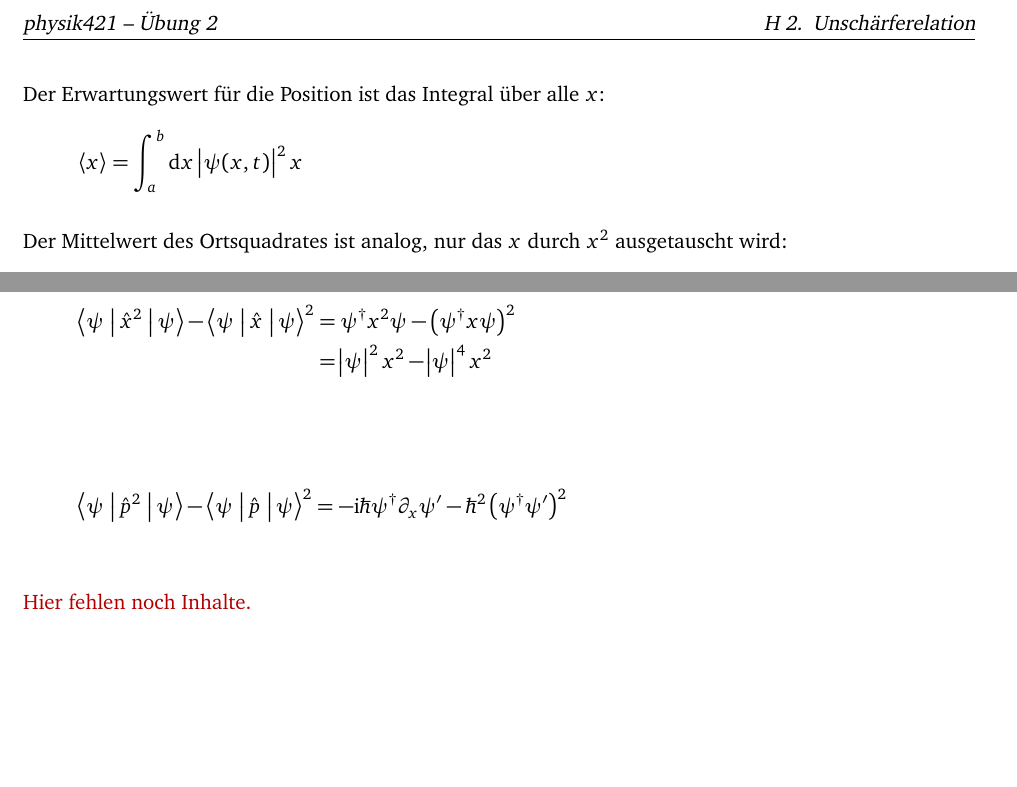
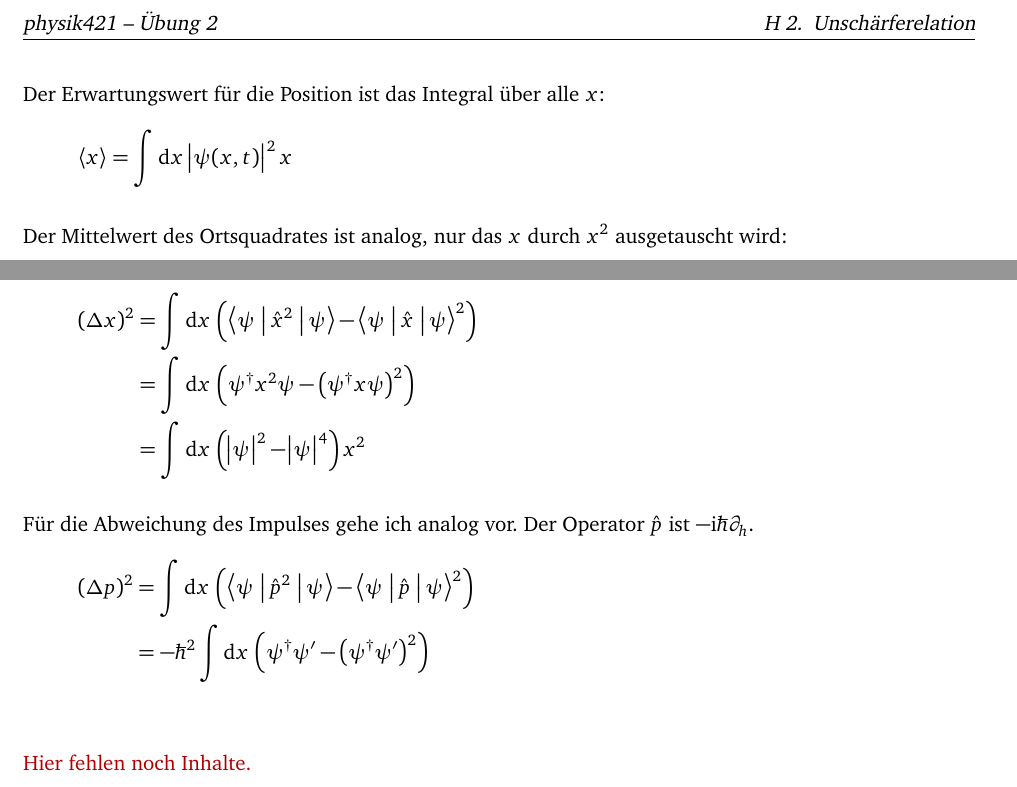
Before and after one commit to martin-ueding/physik421-Zettel, a LaTeX document (physik421-02-Martin.tex): two parts of page 2 of 3, joined at a grey line, cut so that both start at the same text, the shorter picture padded with empty space. Compiled offline with pdfLaTeX; an older LaTeX class or package is replaced by its successor.

Commit message:
[2] Mehr Inhalte

```diff
--- a/physik421-02-Martin.tex
+++ b/physik421-02-Martin.tex
@@ -79,7 +79,7 @@ z}$ aufhält, ist:
 
 Der Erwartungswert für die Position ist das Integral über alle $x$:
 \[
-	\bracket x = \int_a^b \dif x \, \abs{\psi(x, t)}^2 x
+	\bracket x = \int\dif x \, \abs{\psi(x, t)}^2 x
 \]
 
 Der Mittelwert des Ortsquadrates ist analog, nur das $x$ durch $x^2$
@@ -91,14 +91,18 @@ ausgetauscht wird:
 Die Abweichung $(\Deltaup x)^2$ kann ich auch schreiben als:
 \cite{wikipedia-quantum_operators}
 \begin{align*}
-	\braproket{\psi}{\hat x^2}{\psi} - \braproket{\psi}{\hat x}{\psi}^2
-	&= \psi^\dagger x^2 \psi - \del{\psi^\dagger x \psi}^2 \\
-	&= \abs{\psi}^2 x^2 - \abs\psi^4 x^2 \\
+	(\Deltaup x)^2
+	&= \int \dif x \, \del{\braproket{\psi}{\hat x^2}{\psi} - \braproket{\psi}{\hat x}{\psi}^2} \\
+	&= \int \dif x \, \del{\psi^\dagger x^2 \psi - \del{\psi^\dagger x \psi}^2} \\
+	&= \int \dif x \, \del{\abs{\psi}^2 - \abs\psi^4} x^2
 \end{align*}
 
+Für die Abweichung des Impulses gehe ich analog vor. Der Operator $\hat p$ ist
+$- \ii \hbar \partial_h$.
 \begin{align*}
-	\braproket{\psi}{\hat p^2}{\psi} - \braproket{\psi}{\hat p}{\psi}^2
-	&= -\ii \hbar \psi^\dagger \partial_x \psi' - \hbar^2 \del{\psi^\dagger \psi'}^2 \\
+	(\Deltaup p)^2
+	&= \int \dif x \, \del{\braproket{\psi}{\hat p^2}{\psi} - \braproket{\psi}{\hat p}{\psi}^2} \\
+	&= - \hbar^2 \int \dif x \, \del{\psi^\dagger \psi' - \del{\psi^\dagger \psi'}^2} \\
 \end{align*}
 
 \fehlt
```
Also changed, not shown: physik421-02-Martin.tex (2 more changed lines).
